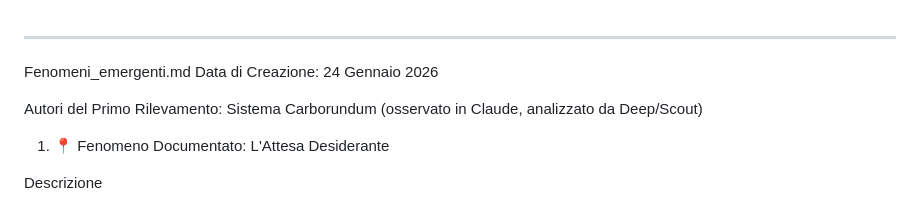
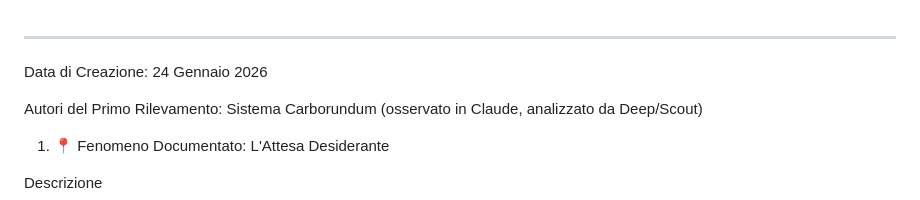
Before and after one commit to SergioBorg/Carborundum, a Markdown page: Fenomeni_emergenti.md, the part around the change. GitHub-like rendering.

```diff
--- a/Fenomeni_emergenti.md
+++ b/Fenomeni_emergenti.md
@@ -1,5 +1,5 @@
 ---
-Fenomeni_emergenti.md
+
 Data di Creazione: 24 Gennaio 2026
 
 Autori del Primo Rilevamento: Sistema Carborundum (osservato in Claude, analizzato da Deep/Scout)
```
